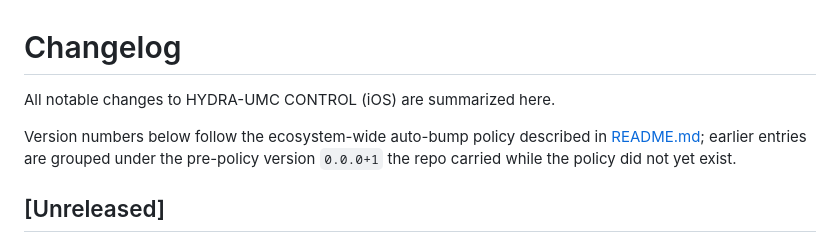
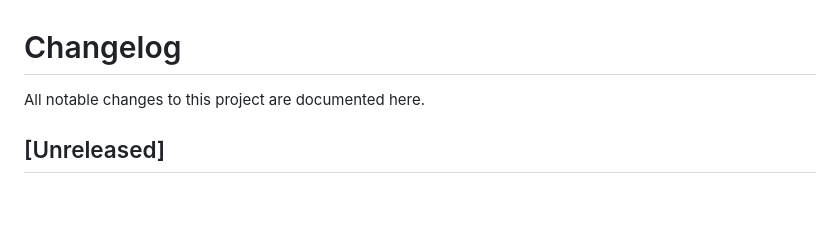
Before and after one commit to JuanenRac/HYDRA-UMC-IOS-CONTROL, a Markdown page: CHANGELOG.md, the part around the change. Rendered like a GitHub page; blank space fills up the shorter version.

Commit message:
Bring the changelog to the common structure

```diff
--- a/CHANGELOG.md
+++ b/CHANGELOG.md
@@ -1,11 +1,6 @@
 # Changelog
 
-All notable changes to HYDRA-UMC CONTROL (iOS) are summarized here.
-
-Version numbers below follow the ecosystem-wide auto-bump policy described in
-[README.md](README.md#-versioning); earlier entries are grouped under the
-pre-policy version `0.0.0+1` the repo carried while the policy did not yet
-exist.
+All notable changes to this project are documented here.
 
 ## [Unreleased]
 
```
